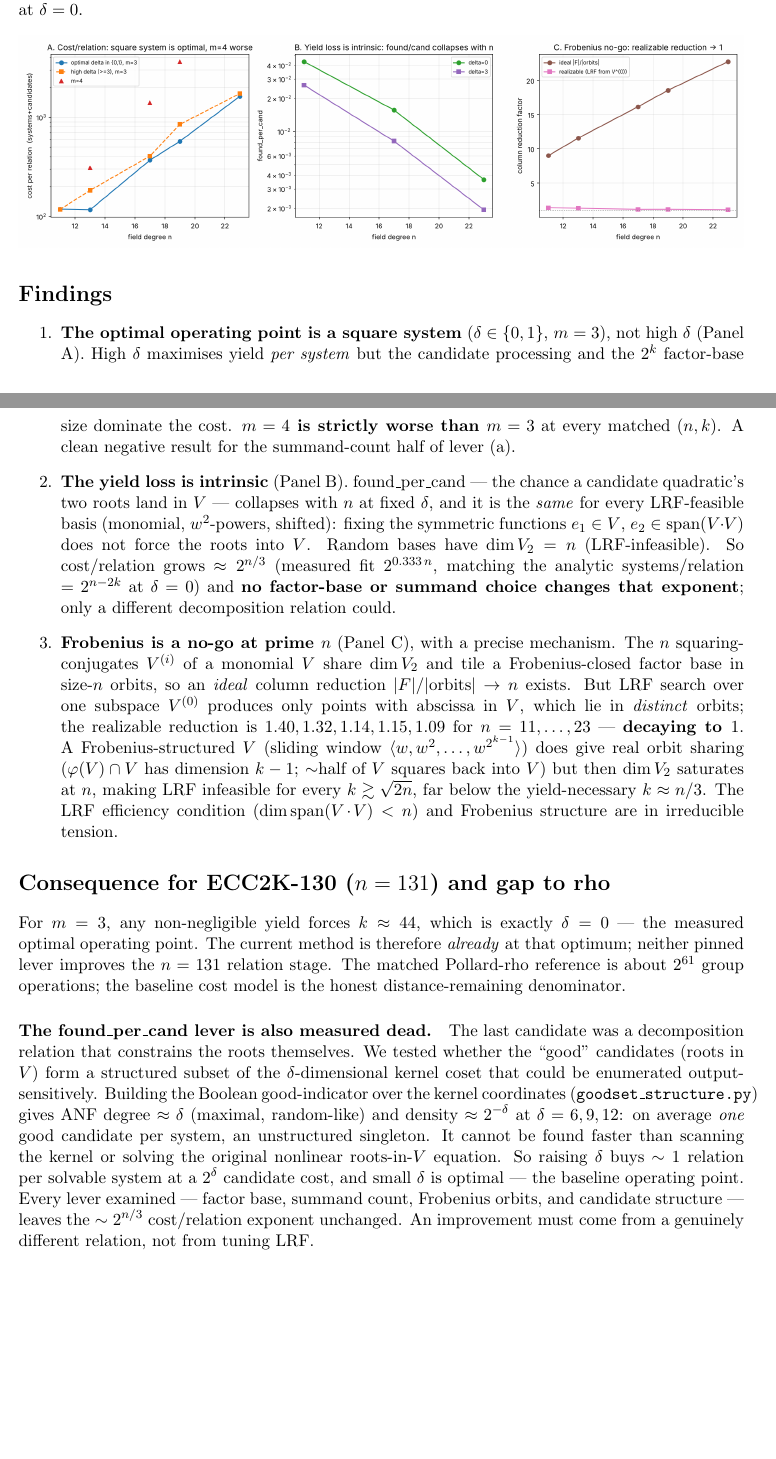
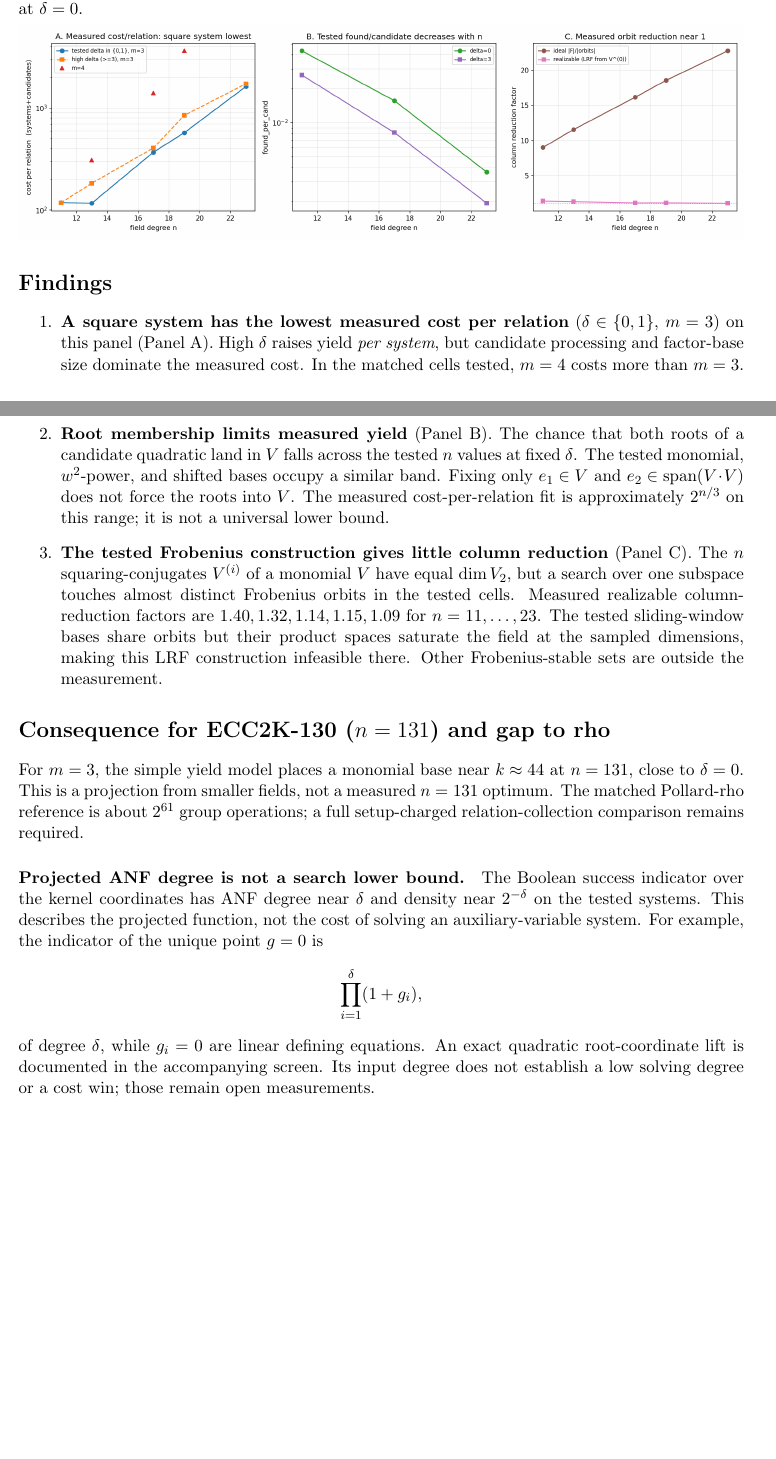
Before and after one commit to isogeny-labs/lfd-summation-systems, a LaTeX document (experiments/ic-rootfind-yield/report.tex): two parts of pages 1 and 2 of 2, joined at a grey line, cut so that both start at the same text. Compiled offline with pdfLaTeX.

Commit message:
Correct ANF inference and screen quadratic root lift

```diff
--- a/experiments/ic-rootfind-yield/report.tex
+++ b/experiments/ic-rootfind-yield/report.tex
@@ -3,7 +3,7 @@
 \usepackage{graphicx,amsmath,amssymb,booktabs}
 \title{Relation yield per linear system for linearized root finding\\(binary-curve index calculus)}
 \author{Isogeny Labs}
-\date{21 November 2026}
+\date{25 November 2026\\Interpretation corrected; measurements unchanged}
 \begin{document}
 \maketitle
 
@@ -29,44 +29,40 @@ and the system is square at $\delta=0$.
 
 \section*{Findings}
 \begin{enumerate}
-\item \textbf{The optimal operating point is a square system} ($\delta\in\{0,1\}$, $m=3$), not high $\delta$
-(Panel A). High $\delta$ maximises yield \emph{per system} but the candidate processing and the $2^k$
-factor-base size dominate the cost. \textbf{$m=4$ is strictly worse than $m=3$} at every matched $(n,k)$.
-A clean negative result for the summand-count half of lever (a).
-\item \textbf{The yield loss is intrinsic} (Panel B). $\text{found\_per\_cand}$ --- the chance a
-candidate quadratic's two roots land in $V$ --- collapses with $n$ at fixed $\delta$, and it is the
-\emph{same} for every LRF-feasible basis (monomial, $w^2$-powers, shifted): fixing the symmetric
-functions $e_1\in V$, $e_2\in\mathrm{span}(V\!\cdot\!V)$ does not force the roots into $V$. Random bases
-have $\dim V_2=n$ (LRF-infeasible). So cost/relation grows $\approx 2^{n/3}$ (measured fit $2^{0.333\,n}$, matching the analytic systems/relation $=2^{n-2k}$ at $\delta=0$) and \textbf{no factor-base
-or summand choice changes that exponent}; only a different decomposition relation could.
-\item \textbf{Frobenius is a no-go at prime $n$} (Panel C), with a precise mechanism. The $n$
-squaring-conjugates $V^{(i)}$ of a monomial $V$ share $\dim V_2$ and tile a Frobenius-closed factor base
-in size-$n$ orbits, so an \emph{ideal} column reduction $|F|/|{\rm orbits}|\to n$ exists. But LRF search
-over one subspace $V^{(0)}$ produces only points with abscissa in $V$, which lie in \emph{distinct}
-orbits; the realizable reduction is $1.40,1.32,1.14,1.15,1.09$ for $n=11,\dots,23$ --- \textbf{decaying to
-$1$}. A Frobenius-structured $V$ (sliding window $\langle w,w^2,\dots,w^{2^{k-1}}\rangle$) does give real
-orbit sharing ($\varphi(V)\cap V$ has dimension $k-1$; $\sim$half of $V$ squares back into $V$) but then
-$\dim V_2$ saturates at $n$, making LRF infeasible for every $k\gtrsim\sqrt{2n}$, far below the
-yield-necessary $k\approx n/3$. The LRF efficiency condition ($\dim\mathrm{span}(V\!\cdot\!V)<n$) and
-Frobenius structure are in irreducible tension.
+\item \textbf{A square system has the lowest measured cost per relation} ($\delta\in\{0,1\}$,
+$m=3$) on this panel (Panel A). High $\delta$ raises yield \emph{per system}, but candidate processing
+and factor-base size dominate the measured cost. In the matched cells tested, $m=4$ costs more
+than $m=3$.
+\item \textbf{Root membership limits measured yield} (Panel B). The chance that both roots of a
+candidate quadratic land in $V$ falls across the tested $n$ values at fixed $\delta$. The tested
+monomial, $w^2$-power, and shifted bases occupy a similar band. Fixing only $e_1\in V$ and
+$e_2\in\mathrm{span}(V\!\cdot\!V)$ does not force the roots into $V$. The measured cost-per-relation
+fit is approximately $2^{n/3}$ on this range; it is not a universal lower bound.
+\item \textbf{The tested Frobenius construction gives little column reduction} (Panel C).
+The $n$ squaring-conjugates $V^{(i)}$ of a monomial $V$ have equal $\dim V_2$, but a search over
+one subspace touches almost distinct Frobenius orbits in the tested cells. Measured realizable
+column-reduction factors are $1.40,1.32,1.14,1.15,1.09$ for $n=11,\dots,23$.
+The tested sliding-window bases share orbits but their product spaces saturate the field at
+the sampled dimensions, making this LRF construction infeasible there. Other Frobenius-stable
+sets are outside the measurement.
 \end{enumerate}
 
 \section*{Consequence for ECC2K-130 ($n=131$) and gap to rho}
-For $m=3$, any non-negligible yield forces $k\approx 44$, which is exactly $\delta=0$ --- the measured
-optimal operating point. The current method is therefore \emph{already} at that optimum; neither pinned
-lever improves the $n=131$ relation stage. The matched Pollard-rho reference is about $2^{61}$ group
-operations; the baseline cost model is the honest distance-remaining denominator.
+For $m=3$, the simple yield model places a monomial base near $k\approx44$ at $n=131$, close to
+$\delta=0$. This is a projection from smaller fields, not a measured $n=131$ optimum. The matched
+Pollard-rho reference is about $2^{61}$ group operations; a full setup-charged relation-collection
+comparison remains required.
 
-\paragraph{The found\_per\_cand lever is also measured dead.} The last candidate was a decomposition
-relation that constrains the roots themselves. We tested whether the ``good'' candidates (roots in $V$)
-form a structured subset of the $\delta$-dimensional kernel coset that could be enumerated
-output-sensitively. Building the Boolean good-indicator over the kernel coordinates
-(\texttt{goodset\_structure.py}) gives ANF degree $\approx\delta$ (maximal, random-like) and density
-$\approx 2^{-\delta}$ at $\delta=6,9,12$: on average \emph{one} good candidate per system, an unstructured
-singleton. It cannot be found faster than scanning the kernel or solving the original nonlinear
-roots-in-$V$ equation. So raising $\delta$ buys $\sim 1$ relation per solvable system at a $2^{\delta}$
-candidate cost, and small $\delta$ is optimal --- the baseline operating point. Every lever examined ---
-factor base, summand count, Frobenius orbits, and candidate structure --- leaves the $\sim 2^{n/3}$
-cost/relation exponent unchanged. An improvement must come from a genuinely different relation, not from
-tuning LRF.
+\paragraph{Projected ANF degree is not a search lower bound.}
+The Boolean success indicator over the kernel coordinates has ANF degree near $\delta$ and density
+near $2^{-\delta}$ on the tested systems. This describes the projected
+function, not the cost of solving an auxiliary-variable system. For example, the indicator of the
+unique point $g=0$ is
+\[
+\prod_{i=1}^{\delta}(1+g_i),
+\]
+of degree $\delta$, while $g_i=0$ are linear
+defining equations. An exact quadratic root-coordinate lift is documented in the
+accompanying screen. Its input degree does not
+establish a low solving degree or a cost win; those remain open measurements.
 \end{document}
```
Also changed, not shown: experiments/quadratic-root-lift-screen-20261125/SCREEN.md (added, +37 -0 lines), experiments/ic-rootfind-yield/README.md, experiments/ic-rootfind-yield/report.pdf, experiments/ic-rootfind-yield/yield_report.png, experiments/ic-rootfind-yield/yield_report.svg, 2 other files.
